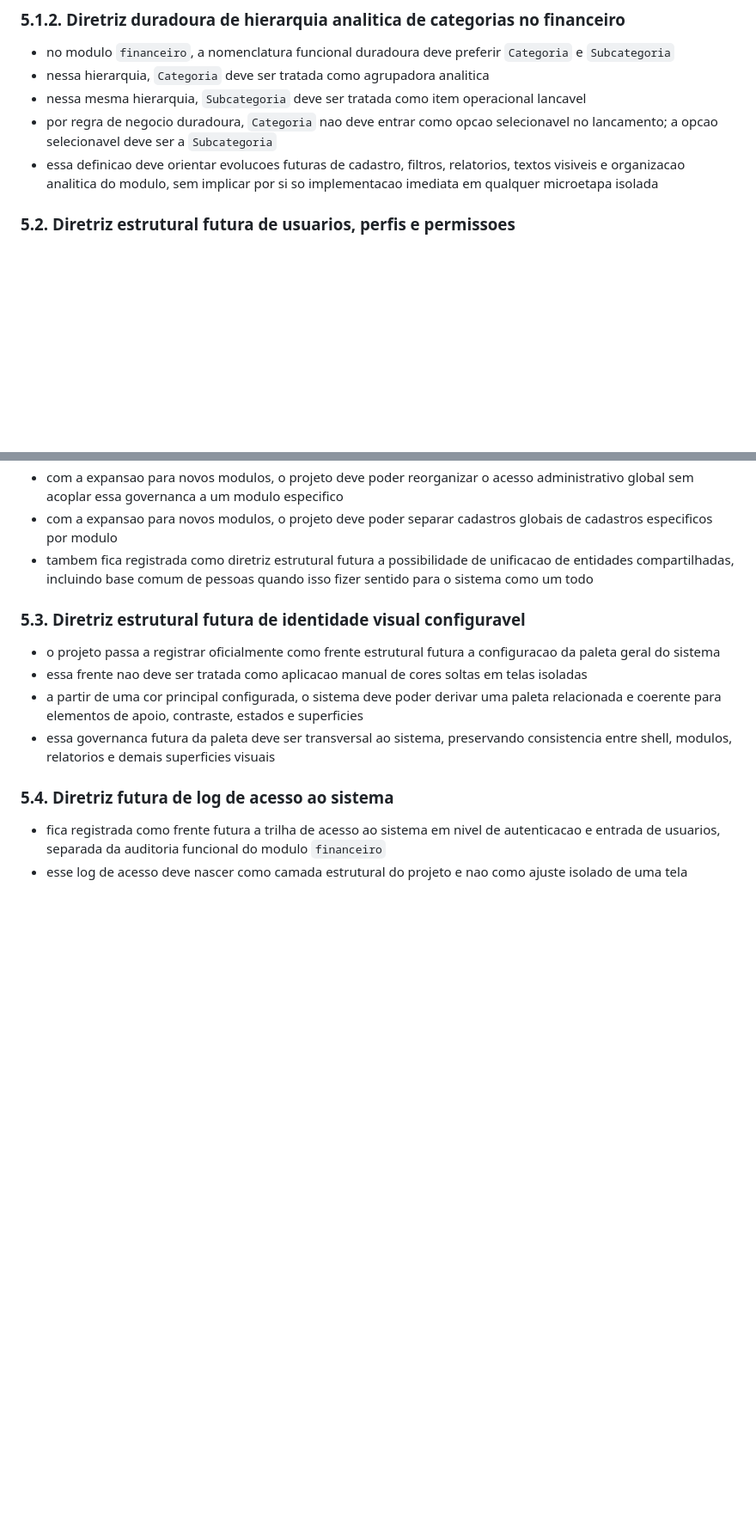
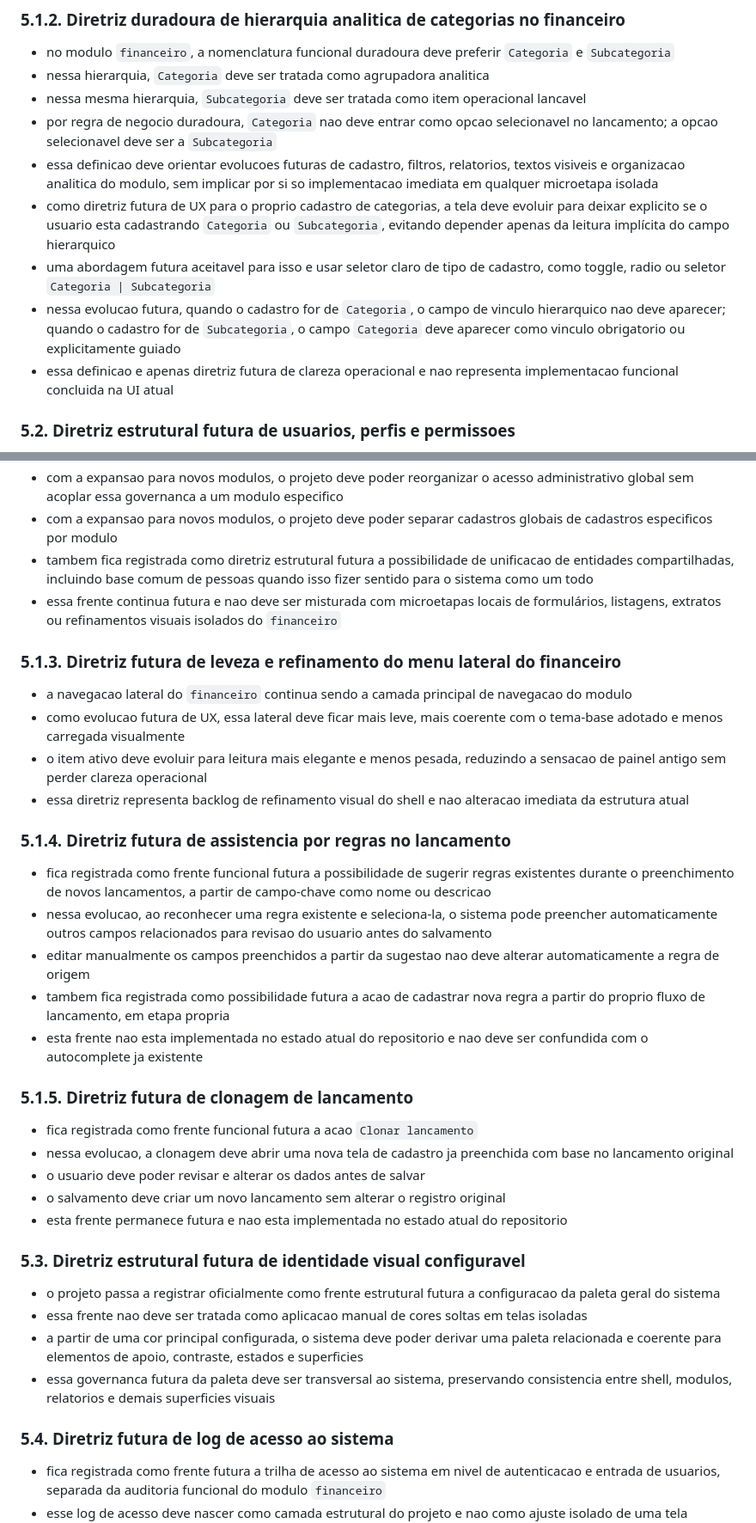
Before and after one commit to lucianobcoach-droid/Casa_Espirita, a Markdown page: docs/CEREBRO_PROJETO.md, 2 parts joined by grey strips. Shown at 86% size. Rendered like a GitHub page; blank space fills up the shorter version.

Commit message:
Consolida frentes futuras do financeiro

```diff
--- a/docs/CEREBRO_PROJETO.md
+++ b/docs/CEREBRO_PROJETO.md
@@ -100,6 +100,10 @@ Estas regras devem ser respeitadas em qualquer etapa:
 - nessa mesma hierarquia, `Subcategoria` deve ser tratada como item operacional lancavel
 - por regra de negocio duradoura, `Categoria` nao deve entrar como opcao selecionavel no lancamento; a opcao selecionavel deve ser a `Subcategoria`
 - essa definicao deve orientar evolucoes futuras de cadastro, filtros, relatorios, textos visiveis e organizacao analitica do modulo, sem implicar por si so implementacao imediata em qualquer microetapa isolada
+- como diretriz futura de UX para o proprio cadastro de categorias, a tela deve evoluir para deixar explicito se o usuario esta cadastrando `Categoria` ou `Subcategoria`, evitando depender apenas da leitura implícita do campo hierarquico
+- uma abordagem futura aceitavel para isso e usar seletor claro de tipo de cadastro, como toggle, radio ou seletor `Categoria | Subcategoria`
+- nessa evolucao futura, quando o cadastro for de `Categoria`, o campo de vinculo hierarquico nao deve aparecer; quando o cadastro for de `Subcategoria`, o campo `Categoria` deve aparecer como vinculo obrigatorio ou explicitamente guiado
+- essa definicao e apenas diretriz futura de clareza operacional e nao representa implementacao funcional concluida na UI atual
 
 ### 5.2. Diretriz estrutural futura de usuarios, perfis e permissoes
 - o projeto passa a registrar oficialmente como frente estrutural futura a camada de usuarios, autenticacao, perfis e permissoes
@@ -111,6 +115,27 @@ Estas regras devem ser respeitadas em qualquer etapa:
 - com a expansao para novos modulos, o projeto deve poder reorganizar o acesso administrativo global sem acoplar essa governanca a um modulo especifico
 - com a expansao para novos modulos, o projeto deve poder separar cadastros globais de cadastros especificos por modulo
 - tambem fica registrada como diretriz estrutural futura a possibilidade de unificacao de entidades compartilhadas, incluindo base comum de pessoas quando isso fizer sentido para o sistema como um todo
+- essa frente continua futura e nao deve ser misturada com microetapas locais de formulários, listagens, extratos ou refinamentos visuais isolados do `financeiro`
+
+### 5.1.3. Diretriz futura de leveza e refinamento do menu lateral do financeiro
+- a navegacao lateral do `financeiro` continua sendo a camada principal de navegacao do modulo
+- como evolucao futura de UX, essa lateral deve ficar mais leve, mais coerente com o tema-base adotado e menos carregada visualmente
+- o item ativo deve evoluir para leitura mais elegante e menos pesada, reduzindo a sensacao de painel antigo sem perder clareza operacional
+- essa diretriz representa backlog de refinamento visual do shell e nao alteracao imediata da estrutura atual
+
+### 5.1.4. Diretriz futura de assistencia por regras no lancamento
+- fica registrada como frente funcional futura a possibilidade de sugerir regras existentes durante o preenchimento de novos lancamentos, a partir de campo-chave como nome ou descricao
+- nessa evolucao, ao reconhecer uma regra existente e seleciona-la, o sistema pode preencher automaticamente outros campos relacionados para revisao do usuario antes do salvamento
+- editar manualmente os campos preenchidos a partir da sugestao nao deve alterar automaticamente a regra de origem
+- tambem fica registrada como possibilidade futura a acao de cadastrar nova regra a partir do proprio fluxo de lancamento, em etapa propria
+- esta frente nao esta implementada no estado atual do repositorio e nao deve ser confundida com o autocomplete ja existente
+
+### 5.1.5. Diretriz futura de clonagem de lancamento
+- fica registrada como frente funcional futura a acao `Clonar lancamento`
+- nessa evolucao, a clonagem deve abrir uma nova tela de cadastro ja preenchida com base no lancamento original
+- o usuario deve poder revisar e alterar os dados antes de salvar
+- o salvamento deve criar um novo lancamento sem alterar o registro original
+- esta frente permanece futura e nao esta implementada no estado atual do repositorio
 
 ### 5.3. Diretriz estrutural futura de identidade visual configuravel
 - o projeto passa a registrar oficialmente como frente estrutural futura a configuracao da paleta geral do sistema
```
Also changed, not shown: docs/ROADMAP_FINANCEIRO.md (+5 -0 lines).
